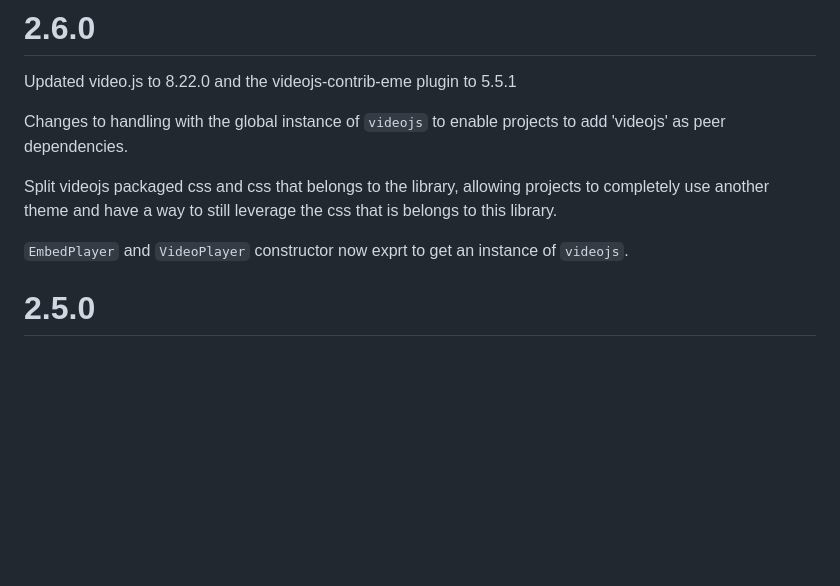
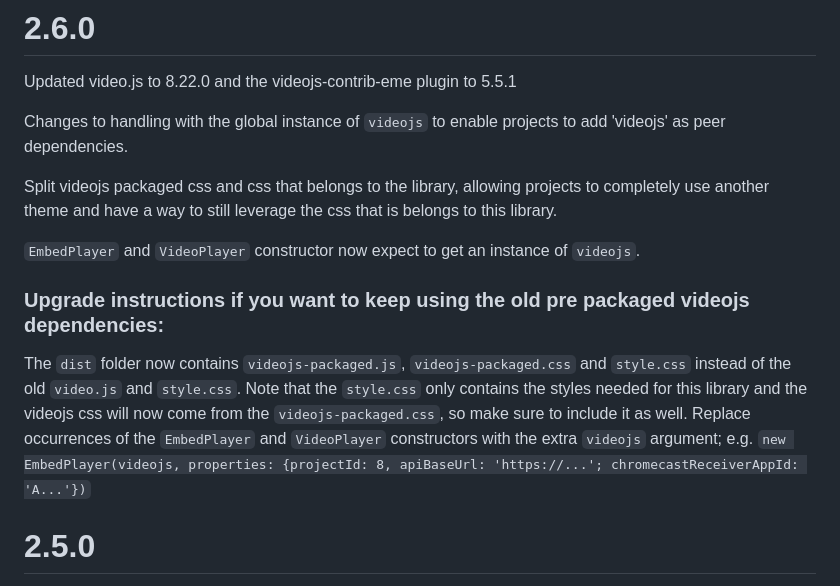
Before and after one commit to AudiencePlayer/audienceplayer-embed-player, a Markdown page: CHANGELOG.md, the part around the change. Rendered like a GitHub page; blank space fills up the shorter version.

Commit message:
upgrade instructions

```diff
--- a/CHANGELOG.md
+++ b/CHANGELOG.md
@@ -6,7 +6,12 @@ Changes to handling with the global instance of `videojs` to enable projects to
 
 Split videojs packaged css and css that belongs to the library, allowing projects to completely use another theme and have a way to still leverage the css that is belongs to this library.
 
-`EmbedPlayer` and `VideoPlayer` constructor now exprt to get an instance of `videojs`.
+`EmbedPlayer` and `VideoPlayer` constructor now expect to get an instance of `videojs`.
+
+### Upgrade instructions if you want to keep using the old pre packaged videojs dependencies:
+
+The `dist` folder now contains `videojs-packaged.js`, `videojs-packaged.css` and `style.css` instead of the old `video.js` and `style.css`. Note that the `style.css` only contains the styles needed for this library and the videojs css will now come from the `videojs-packaged.css`, so make sure to include it as well.
+Replace occurrences of the `EmbedPlayer` and `VideoPlayer` constructors with the extra `videojs` argument; e.g. `new EmbedPlayer(videojs, properties: {projectId: 8, apiBaseUrl: 'https://...'; chromecastReceiverAppId: 'A...'})`
 
 # 2.5.0
 
```
